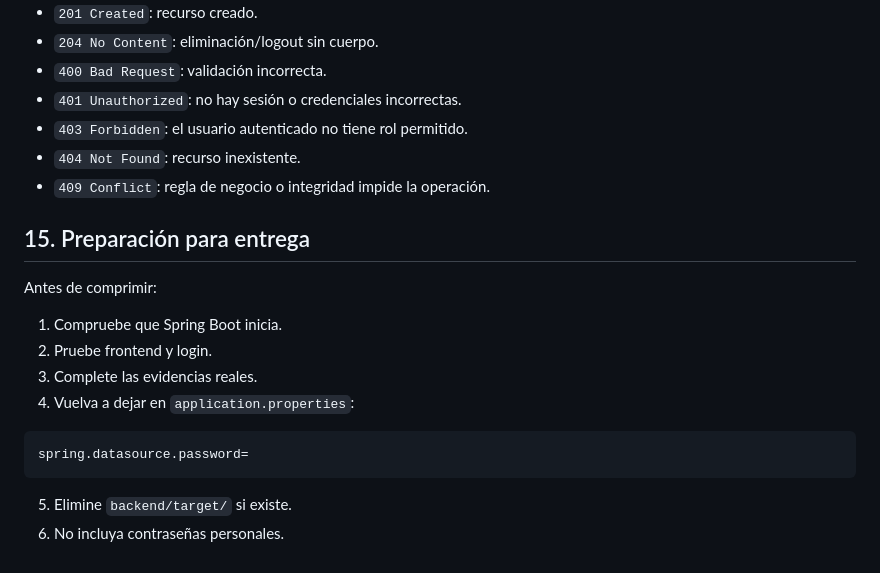
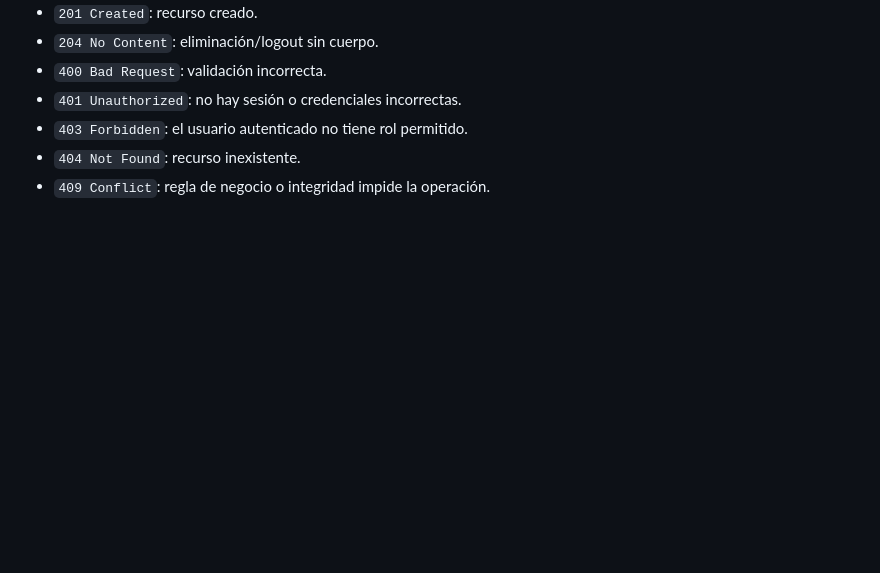
Before and after one commit to atelierxi/Biblioweb, a Markdown page: README.md, the part around the change. Drawn GitHub-style; blank space fills up the shorter version.

````diff
--- a/README.md
+++ b/README.md
@@ -278,19 +278,3 @@ La colección incluye login y pruebas de los recursos principales. El login de b
 - `403 Forbidden`: el usuario autenticado no tiene rol permitido.
 - `404 Not Found`: recurso inexistente.
 - `409 Conflict`: regla de negocio o integridad impide la operación.
-
-## 15. Preparación para entrega
-
-Antes de comprimir:
-
-1. Compruebe que Spring Boot inicia.
-2. Pruebe frontend y login.
-3. Complete las evidencias reales.
-4. Vuelva a dejar en `application.properties`:
-
-```properties
-spring.datasource.password=
-```
-
-5. Elimine `backend/target/` si existe.
-6. No incluya contraseñas personales.
````
